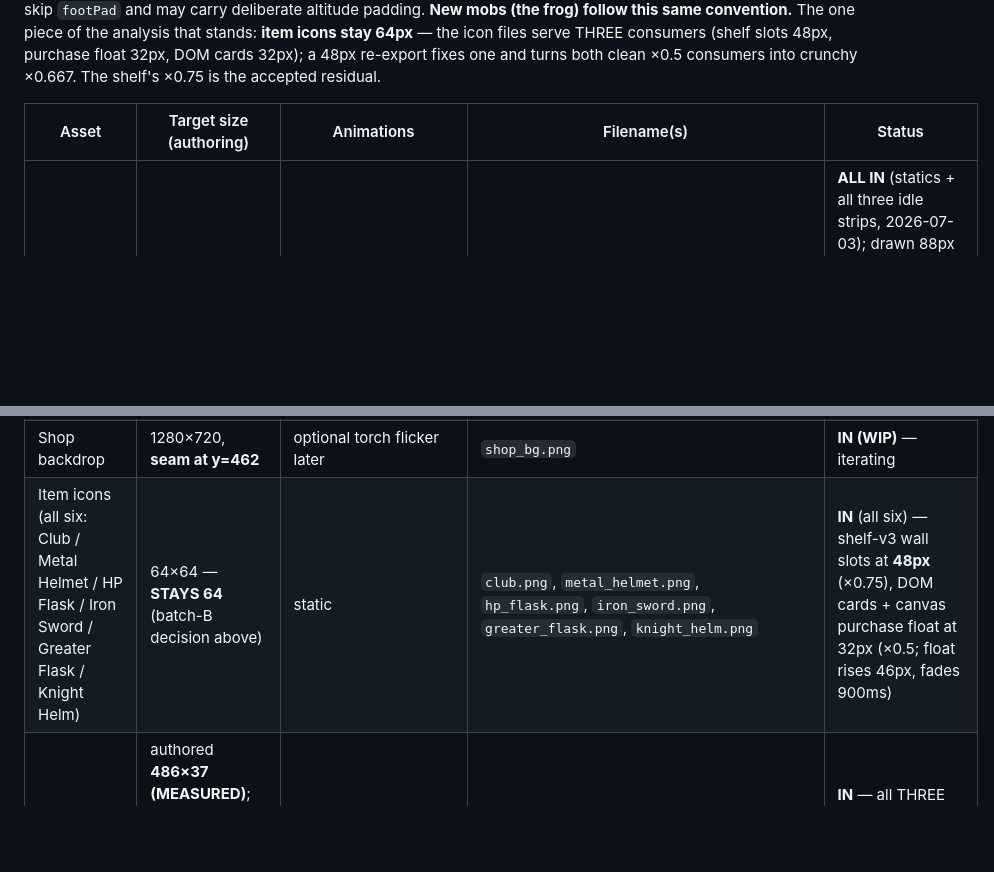
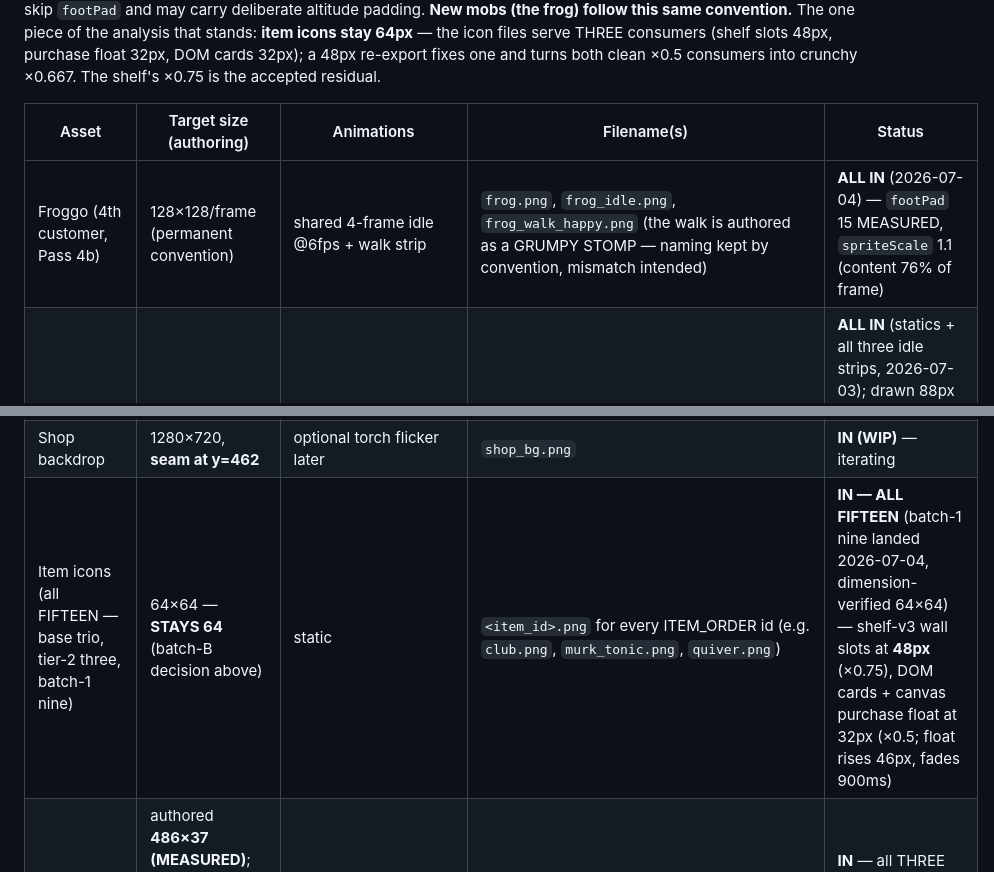
Before and after one commit to Cupcakechan/mob-mart, a Markdown page: PROJECT_HANDOFF.md, 2 parts joined by grey strips. Rendered like a GitHub page; blank space fills up the shorter version.

```diff
--- a/PROJECT_HANDOFF.md
+++ b/PROJECT_HANDOFF.md
@@ -345,12 +349,13 @@ integration; guarded `?? 0`) — flyers skip `footPad` and may carry deliberate
 
 | Asset | Target size (authoring) | Animations | Filename(s) | Status |
 |---|---|---|---|---|
+| Froggo (4th customer, Pass 4b) | 128×128/frame (permanent convention) | shared 4-frame idle @6fps + walk strip | `frog.png`, `frog_idle.png`, `frog_walk_happy.png` (the walk is authored as a GRUMPY STOMP — naming kept by convention, mismatch intended) | **ALL IN** (2026-07-04) — `footPad` 15 MEASURED, `spriteScale` 1.1 (content 76% of frame) |
 | Slimey / Batty / Skele (customers) | 128×128/frame (PERMANENT convention — see the Option-3 scrub note above) | shared 4-frame idle strips (6fps) | statics `slime.png` etc. + `slime_idle.png` etc. | **ALL IN** (statics + all three idle strips, 2026-07-03); drawn 88px (`QUEUE.size`), Slimey/Skele `spriteScale` 1.15, `footPad` MEASURED slime 18 / skeleton 12 (grounding pass), Batty `flying: true` (padding = hover altitude) |
 | Bob (mimic merchant) | 128×128 or 160×160/frame | idle 6f · serve 6f (one-shot) | `mimic_merchant.png` (static fallback), `bob_idle.png`, `bob_serve.png` (6-frame strips) | **IN** — 240px on-screen (`BOB.height`), feet anchored to `COUNTER.baseY` − 50 |
 | Counter / desk | ~480px wide (author 2× ≈ 960 for crisp) | static | `counter.png` | **IN** — 480px (`COUNTER.width`), base at H*0.74 (~533) + contact shadow |
 | Battle door (ex-portal) | **160×160/frame**, 4 frames → **640×160 strip**; frame 0 CLOSED → 3 OPEN; **frame 0 must be pixel-identical across variants** | one-shot open/hold/close on paid serve; destination re-rolled per opening | `portal_glow.png` (base/void), `portal_glow_mountain/_forest/_dungeon.png` (destination variants — a new biome = one strip + one `DOOR_VARIANTS` entry), `portal.png` (static fallback) | **IN** — 320px on-screen (2×); bottom = `FLOOR_Y + 6` (art has 3px bottom padding ×2 scale) |
 | Shop backdrop | 1280×720, **seam at y=462** | optional torch flicker later | `shop_bg.png` | **IN (WIP)** — iterating |
-| Item icons (all six: Club / Metal Helmet / HP Flask / Iron Sword / Greater Flask / Knight Helm) | 64×64 — **STAYS 64** (batch-B decision above) | static | `club.png`, `metal_helmet.png`, `hp_flask.png`, `iron_sword.png`, `greater_flask.png`, `knight_helm.png` | **IN** (all six) — shelf-v3 wall slots at **48px** (×0.75), DOM cards + canvas purchase float at 32px (×0.5; float rises 46px, fades 900ms) |
+| Item icons (all FIFTEEN — base trio, tier-2 three, batch-1 nine) | 64×64 — **STAYS 64** (batch-B decision above) | static | `<item_id>.png` for every ITEM_ORDER id (e.g. `club.png`, `murk_tonic.png`, `quiver.png`) | **IN — ALL FIFTEEN** (batch-1 nine landed 2026-07-04, dimension-verified 64×64) — shelf-v3 wall slots at **48px** (×0.75), DOM cards + canvas purchase float at 32px (×0.5; float rises 46px, fades 900ms) |
 | Wall-shelf plank prop | authored **486×37 (MEASURED)**; Shelf v3 stretches it to **312×30** per row (`plankBoxH` dial) | static | `wall_shelf.png` | **IN** — all THREE v3 rows reuse it; absent → code-drawn plank |
 | Happy-walk strips (celebration pass) | 4 equal frames, 128×128/frame (512×128 strip — PERMANENT convention) | 4-frame loop @ 8fps (`CELEBRATE.walkAnim`; per-monster `walkHappy` override, guarded) | `slime_walk_happy.png`, `bat_walk_happy.png`, `skeleton_walk_happy.png`, **RIGHTWARD-facing** (the march is left→right; code doesn't mirror) | **ALL IN** (2026-07-03) — pads re-MEASURED consistent with statics (slime walk 20 vs 18: 1.6px on screen, negligible); fallback chain walk strip → idle strip → static → rect |
 | UI icons (gold, rep crown, scrap-reserved) | 32×32 | static | `icon_gold.png`, `icon_rep.png`, `icon_scrap.png` | **NOT YET USED** — HUD uses text glyphs |
```
Also changed, not shown: other parts of PROJECT_HANDOFF.md (+100 -42 lines).
